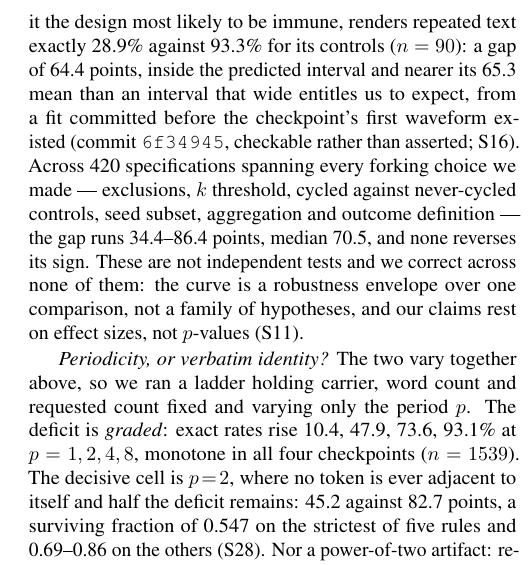
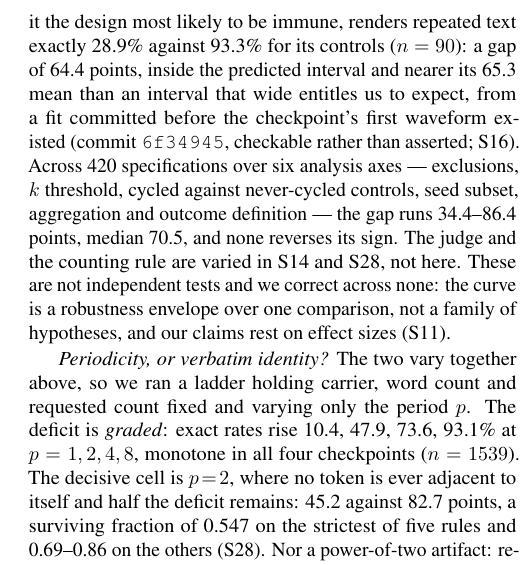
Before and after one commit to lab260ru/icassp_antispoofing, a LaTeX paper (paper/main.tex, which reads paper/results_body.tex): part of one column of page 3 of 5, cut so that both start at the same text. Compiled offline with pdfLaTeX.

Commit message:
paper: "every forking choice we made" was three axes short
Three scope claims have been corrected in the last two review rounds -- how many
mitigations, how many architectures, how many checkpoints -- so I audited the
rest of them rather than waiting for a fourth reviewer to find one.

One was wrong. The specification curve was described as "spanning every forking
choice we made". Its grid has six axes: exclusions, k threshold, control type,
seed subset, aggregation and outcome. Two forking choices we demonstrably made
are not in it -- the judge, which we changed from Whisper to CTC and which moves
the numbers more than most of the grid does, and the counting rule, which the
period ladder shows moves results by up to 28 points. Both are varied, in S14
and S28 respectively, but not inside the curve. "Every forking choice" claimed a
completeness the grid does not have.

It now says "over six analysis axes" and names where the other two are varied.
The axes listed after the dash were already exactly those six, so the sentence
was internally inconsistent as well as overstated: it enumerated six things
immediately after promising all of them.

The rest of the audit came back clean, and is worth recording so the next person
does not redo it: six panel checkpoints, four recognisers in the judge
replication, five checkpoints and two families for q -- with XTTS-v2 absent,
which is why the abstract says "any decoder we measured" rather than "these
decoders" -- four in the period ladder and its leave-one-out fits, three readable
causal nulls of four checkpoints, and two in the positive control, both named.
Every one matches its artifact.

Paid for by tightening the sentence that follows it, which said "and we correct
across none of them" and "not p-values" where "none" and "effect sizes" carry it.

Co-Authored-By: Claude Opus 5 (1M context) <noreply@anthropic.com>

```diff
--- a/paper/results_body.tex
+++ b/paper/results_body.tex
@@ -58,12 +58,12 @@ controls ($n=\CosyN{}$): a gap of \CosyGap{} points, inside the predicted
 interval and nearer its \BayesNewFam{} mean than an interval that wide entitles
 us to expect, from a fit committed before the checkpoint's first waveform
 existed (commit \texttt{6f34945}, checkable rather than asserted; S16). Across \SpecN{} specifications
-spanning every forking choice we made --- exclusions, $k$ threshold, cycled
-against never-cycled controls, seed subset, aggregation and outcome definition
---- the gap runs \SpecLo{}--\SpecHi{} points, median \SpecMed{}, and none
-reverses its sign. These are not independent tests and we correct across none of them: the
-curve is a robustness envelope over one comparison, not a family of hypotheses,
-and our claims rest on effect sizes, not $p$-values (S11).
+over six analysis axes --- exclusions, $k$ threshold, cycled against
+never-cycled controls, seed subset, aggregation and outcome definition --- the
+gap runs \SpecLo{}--\SpecHi{} points, median \SpecMed{}, and none reverses its
+sign. The judge and the counting rule are varied in S14 and S28, not here. These are not independent tests and we correct across none: the curve is a
+robustness envelope over one comparison, not a family of hypotheses, and our
+claims rest on effect sizes (S11).
 
 \emph{Periodicity, or verbatim identity?} The two vary together above, so we ran
 a ladder holding carrier, word count and requested count fixed and varying only
```
Also changed, not shown: 1 other file.
